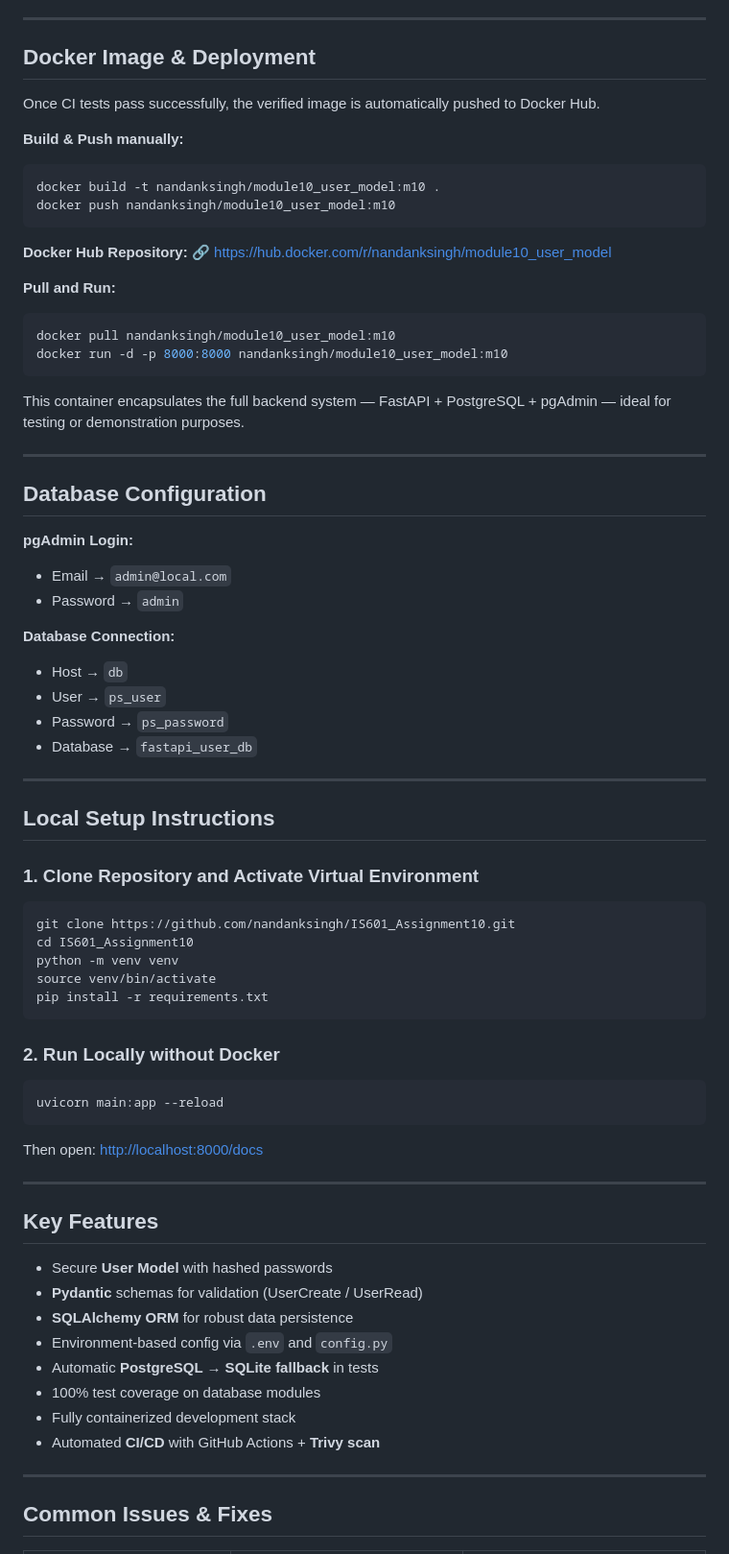
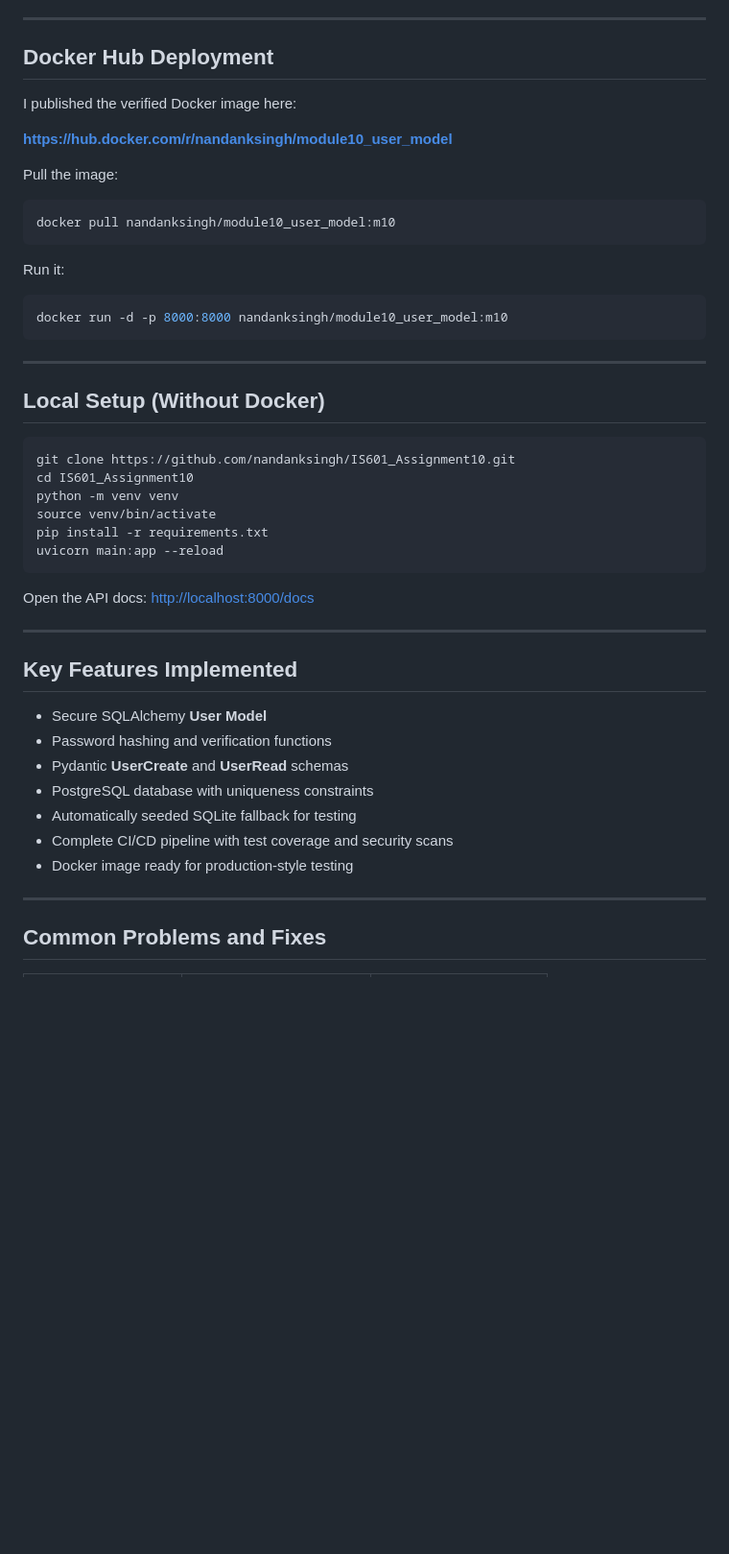
Before and after one commit to nandanksingh/IS601_Assignment10, a Markdown page: README.md, the part around one of its changes. Shown at 96% size. GitHub-like rendering; blank space fills up the shorter version.

````diff
--- a/README.md
+++ b/README.md
@@ -70,50 +85,27 @@ Each push to `main` automatically triggers testing → scan → deploy, ensuring
 
 ---
 
-## **Docker Image & Deployment**
+## **Docker Hub Deployment**
 
-Once CI tests pass successfully, the verified image is automatically pushed to Docker Hub.
+I published the verified Docker image here:
 
-**Build & Push manually:**
+ **[https://hub.docker.com/r/nandanksingh/module10_user_model](https://hub.docker.com/r/nandanksingh/module10_user_model)**
 
-```bash
-docker build -t nandanksingh/module10_user_model:m10 .
-docker push nandanksingh/module10_user_model:m10
-```
-
-**Docker Hub Repository:**
-🔗 [https://hub.docker.com/r/nandanksingh/module10_user_model](https://hub.docker.com/r/nandanksingh/module10_user_model)
-
-**Pull and Run:**
+Pull the image:
 
 ```bash
 docker pull nandanksingh/module10_user_model:m10
+```
+
+Run it:
+
+```bash
 docker run -d -p 8000:8000 nandanksingh/module10_user_model:m10
 ```
 
-This container encapsulates the full backend system — FastAPI + PostgreSQL + pgAdmin — ideal for testing or demonstration purposes.
-
 ---
 
-## **Database Configuration**
-
-**pgAdmin Login:**
-
-* Email → `admin@local.com`
-* Password → `admin`
-
-**Database Connection:**
-
-* Host → `db`
-* User → `ps_user`
-* Password → `ps_password`
-* Database → `fastapi_user_db`
-
----
-
-## **Local Setup Instructions**
-
-### **1. Clone Repository and Activate Virtual Environment**
+## **Local Setup (Without Docker)**
 
 ```bash
 git clone https://github.com/nandanksingh/IS601_Assignment10.git
@@ -121,30 +113,25 @@ cd IS601_Assignment10
 python -m venv venv
 source venv/bin/activate
 pip install -r requirements.txt
-```
-
-### **2. Run Locally without Docker**
-
-```bash
 uvicorn main:app --reload
 ```
 
-Then open: [http://localhost:8000/docs](http://localhost:8000/docs)
+Open the API docs:
+[http://localhost:8000/docs](http://localhost:8000/docs)
 
 ---
 
-## **Key Features**
+## **Key Features Implemented**
 
-* Secure **User Model** with hashed passwords
-* **Pydantic** schemas for validation (UserCreate / UserRead)
-* **SQLAlchemy ORM** for robust data persistence
-* Environment-based config via `.env` and `config.py`
-* Automatic **PostgreSQL → SQLite fallback** in tests
-* 100% test coverage on database modules
-* Fully containerized development stack
-* Automated **CI/CD** with GitHub Actions + **Trivy scan**
+* Secure SQLAlchemy **User Model**
+* Password hashing and verification functions
+* Pydantic **UserCreate** and **UserRead** schemas
+* PostgreSQL database with uniqueness constraints
+* Automatically seeded SQLite fallback for testing
+* Complete CI/CD pipeline with test coverage and security scans
+* Docker image ready for production-style testing
 
 ---
 
-## **Common Issues & Fixes**
+## **Common Problems and Fixes**
 
````
Also changed, not shown: other parts of README.md (+60 -65 lines).
